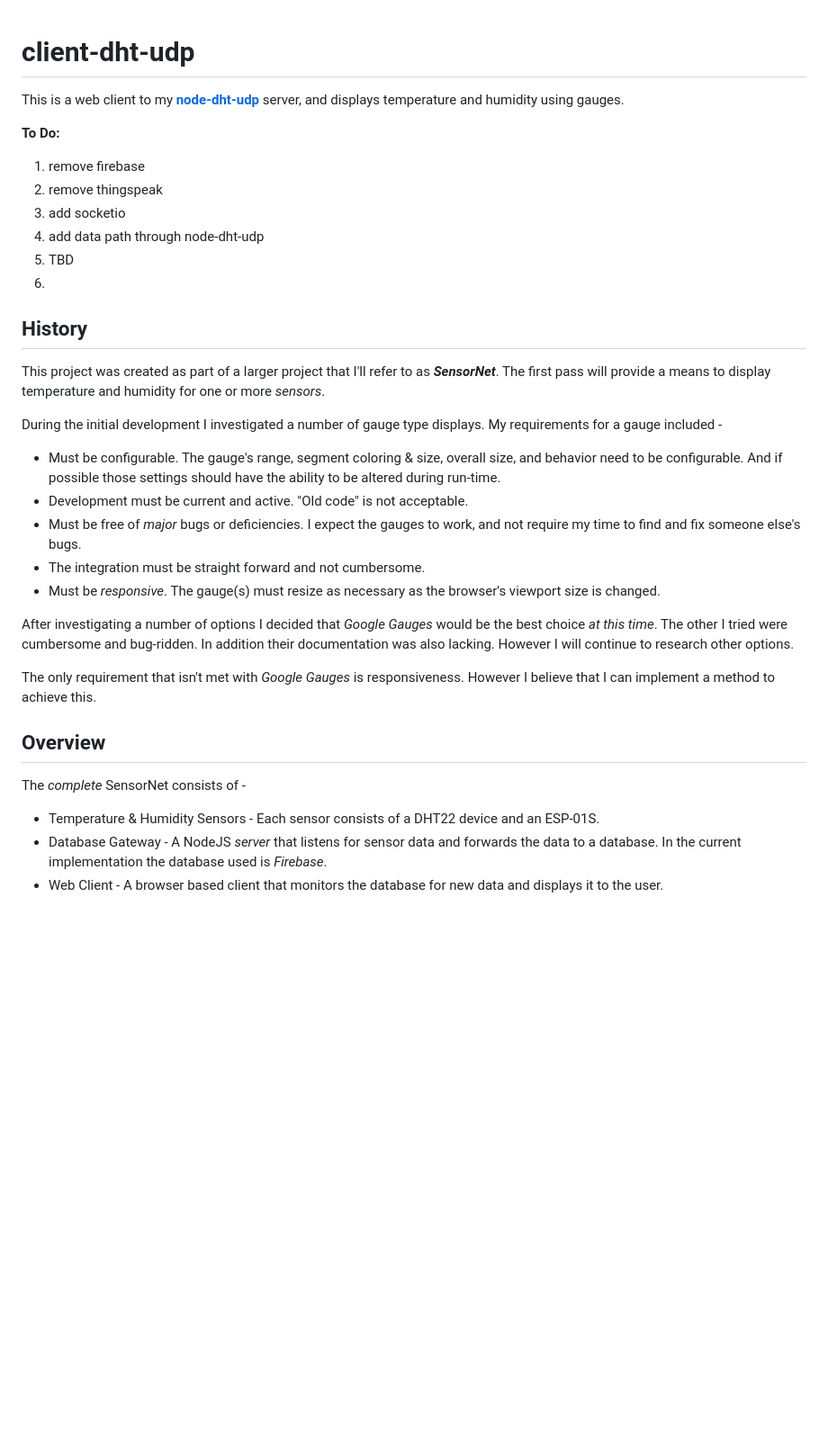
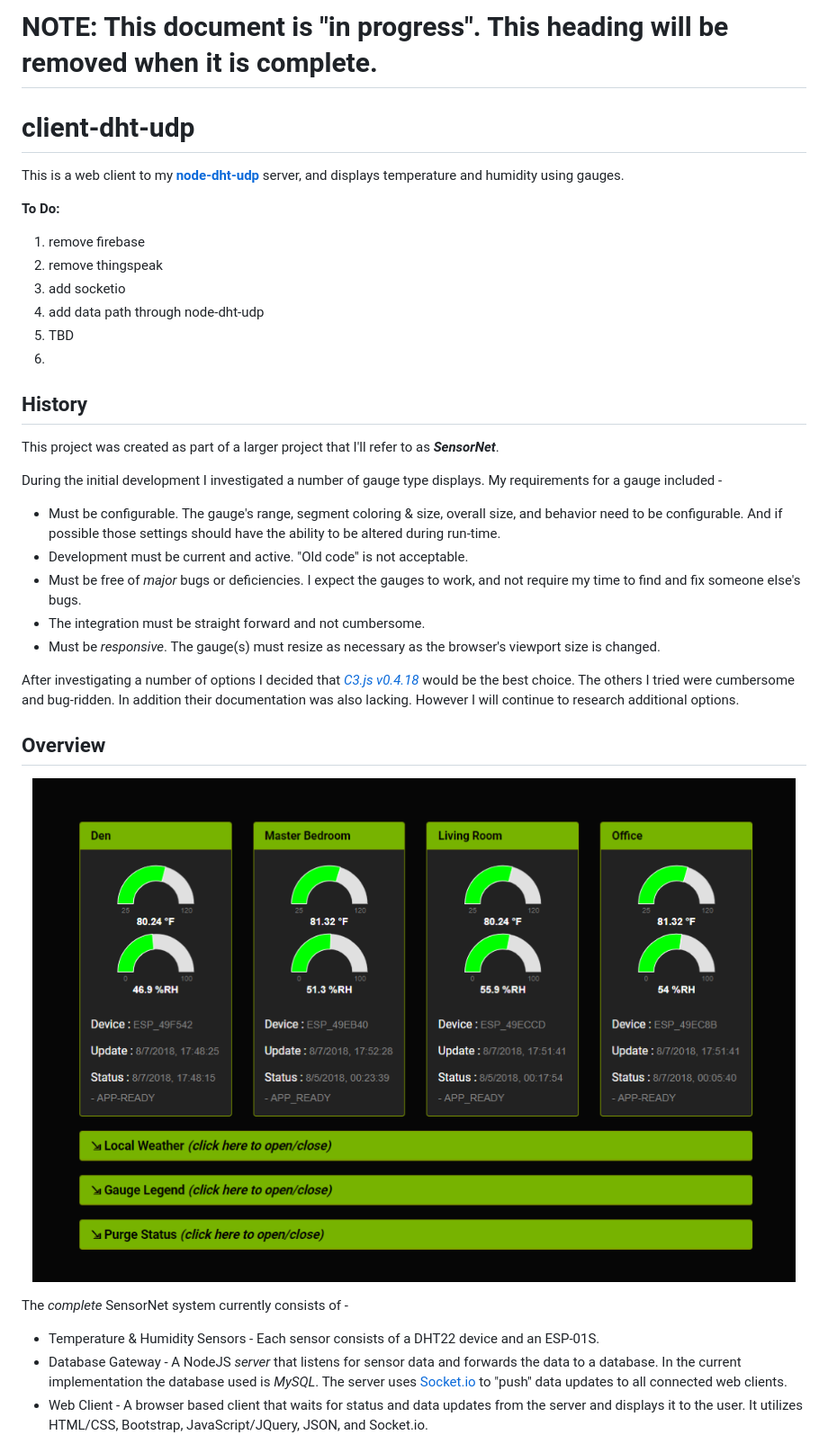
Before and after one commit to jxmot/client-dht-udp, a Markdown page: README.md, the part around the change printed below. Shown: that part at 90% size. GitHub-like rendering; pictures changed too: mdimg/sensornet-sshot1-1060x700.png (added); blank space fills up the shorter version.

```diff
--- a/README.md
+++ b/README.md
@@ -1,4 +1,10 @@
+# NOTE: This document is "in progress". This heading will be removed when it is complete.
+
+
+
+
 # client-dht-udp
+
 
 This is a web client to my **[node-dht-udp](<https://github.com/jxmot/node-dht-udp>)** server, and displays temperature and humidity using gauges.
 
@@ -14,7 +20,7 @@ This is a web client to my **[node-dht-udp](<https://github.com/jxmot/node-dht-u
 
 ## History
 
-This project was created as part of a larger project that I'll refer to as **_SensorNet_**. The first pass will provide a means to display temperature and humidity for one or more *sensors*.
+This project was created as part of a larger project that I'll refer to as **_SensorNet_**.
 
 During the initial development I investigated a number of gauge type displays. My requirements for a gauge included -
 
@@ -24,17 +30,19 @@ During the initial development I investigated a number of gauge type displays. M
 * The integration must be straight forward and not cumbersome.
 * Must be *responsive*. The gauge(s) must resize as necessary as the browser's viewport size is changed.
 
-After investigating a number of options I decided that *Google Gauges* would be the best choice *at this time*. The other I tried were cumbersome and bug-ridden. In addition their documentation was also lacking. However I will continue to research other options.
-
-The only requirement that isn't met with *Google Gauges* is responsiveness. However I believe that I can implement a method to achieve this.
+After investigating a number of options I decided that *<a href="https://c3js.org/" target="_blank">C3.js v0.4.18</a>*  would be the best choice. The others I tried were cumbersome and bug-ridden. In addition their documentation was also lacking. However I will continue to research additional options.
 
 ## Overview
 
-The *complete* SensorNet consists of -
+<p align="center">
+  <img src="./mdimg/sensornet-sshot1-1060x700.png" style="width:65%"; alt="SensorNet Screen Shot #1" txt="SensorNet Screen Shot #1"/>
+</p>
+
+The *complete* SensorNet system currently consists of -
 
 * Temperature & Humidity Sensors - Each sensor consists of a DHT22 device and an ESP-01S.
-* Database Gateway - A NodeJS *server* that listens for sensor data and forwards the data to a database. In the current implementation the database used is *Firebase*.
-* Web Client - A browser based client that monitors the database for new data and displays it to the user.
+* Database Gateway - A NodeJS *server* that listens for sensor data and forwards the data to a database. In the current implementation the database used is *MySQL*. The server uses <a href="https://socket.io/" target="_blank">Socket.io</a> to "push" data updates to all connected web clients.
+* Web Client - A browser based client that waits for status and data updates from the server and displays it to the user. It utilizes HTML/CSS, Bootstrap, JavaScript/JQuery, JSON, and Socket.io.
 
 <p align="center">
   <img src="./mdimg/basic-flow-1.png" alt="SensorNet Overview" txt="SensorNet Overview"/>
```
Also changed, not shown: other parts of README.md (+23 -2 lines), mdimg/basic-flow-1.png.
